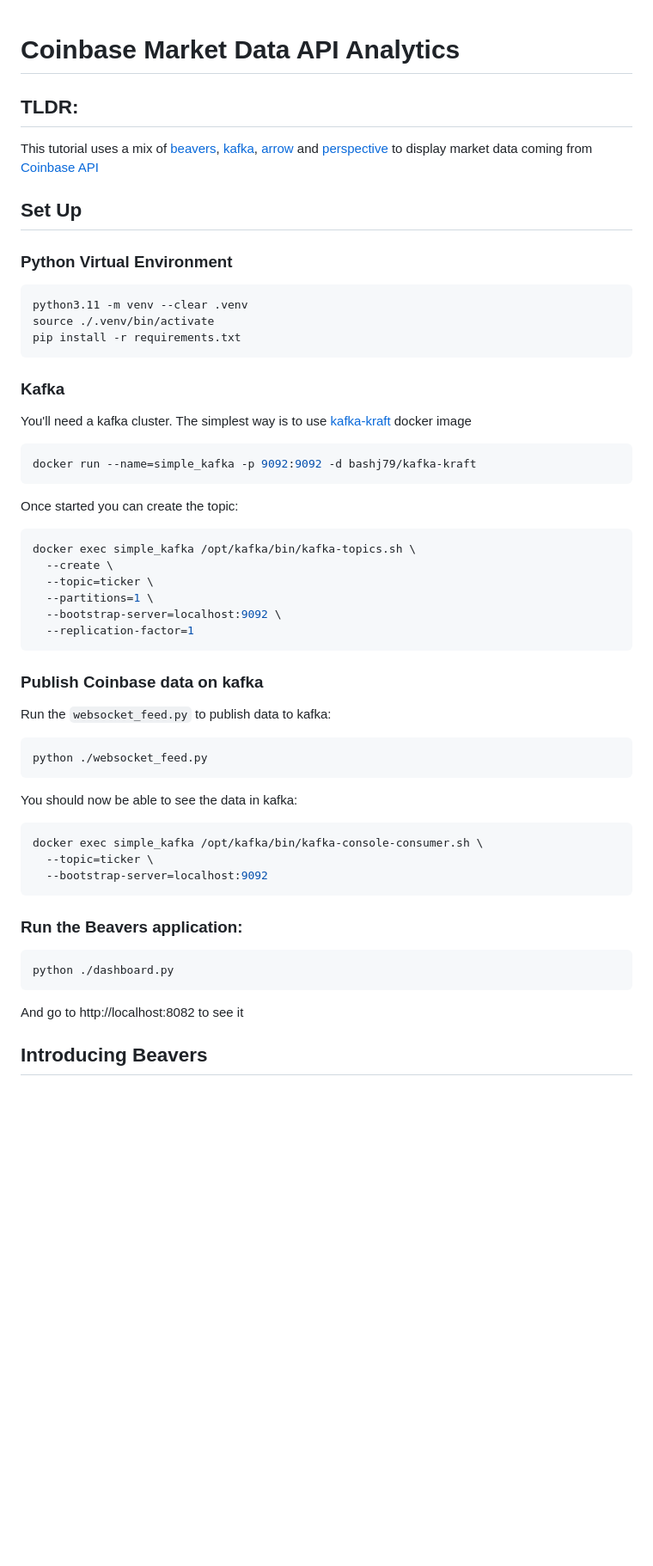
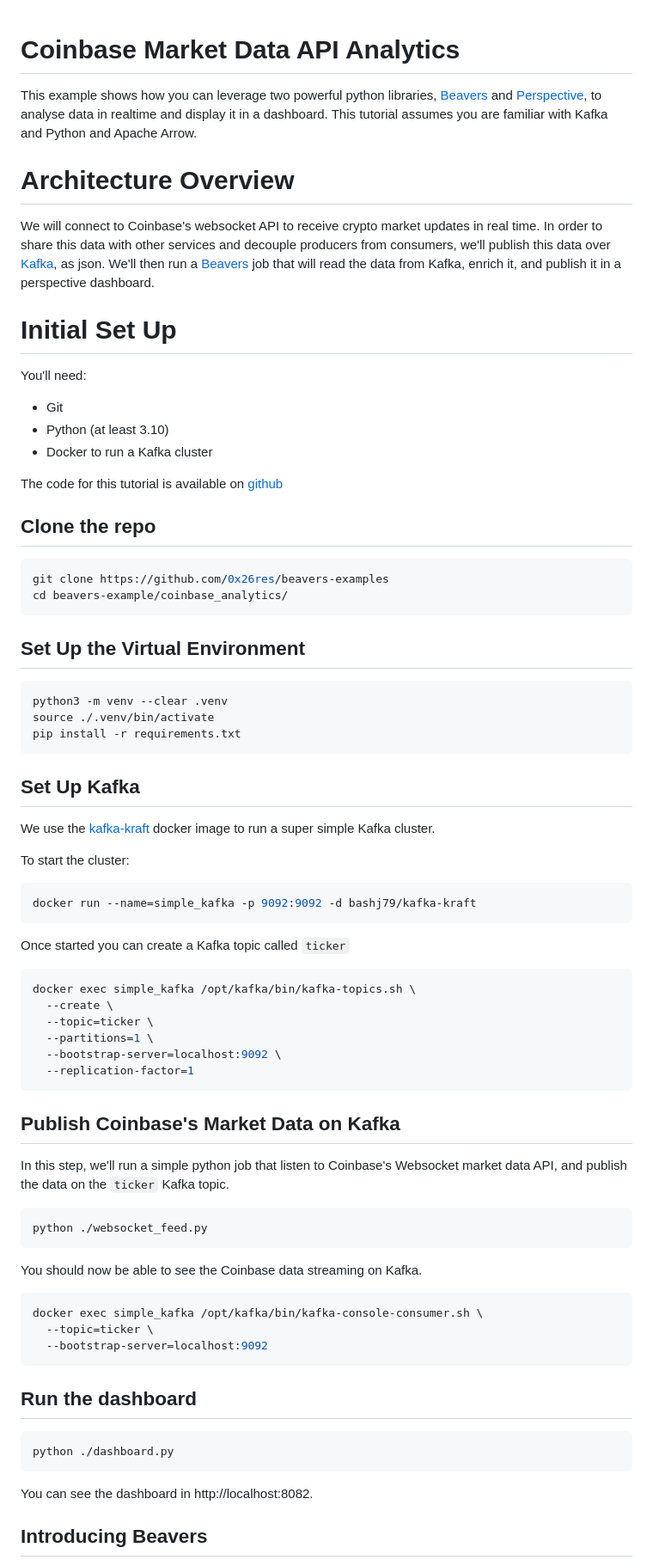
Before and after one commit to 0x26res/beavers-examples, a Markdown page: coinbase_analytics/README.md, the part around one of its changes. Shown at 86% size. GitHub-like rendering; blank space fills up the shorter version.

Commit message:
Better readme

````diff
--- a/coinbase_analytics/README.md
+++ b/coinbase_analytics/README.md
@@ -1,31 +1,48 @@
 # Coinbase Market Data API Analytics
 
+This example shows how you can leverage two powerful python libraries, [Beavers](https://github.com/tradewelltech/beavers) and [Perspective](https://github.com/finos/perspective), to analyse data in realtime and display it in a dashboard.
+This tutorial assumes you are familiar with Kafka and Python and Apache Arrow.
 
-## TLDR:
+# Architecture Overview
 
-This tutorial uses a mix of [beavers][1], [kafka][2], [arrow][3] and [perspective][4] to display market data coming from [Coinbase API][5]
+We will connect to Coinbase's websocket API to receive crypto market updates in real time.
+In order to share this data with other services and decouple producers from consumers, we'll publish this data over [Kafka](https://kafka.apache.org/), as json.
+We'll then run a [Beavers](https://github.com/tradewelltech/beavers) job that will read the data from Kafka, enrich it, and publish it in a perspective dashboard.
 
 
-## Set Up
+# Initial Set Up
 
-### Python Virtual Environment
+You'll need:
+- Git
+- Python (at least 3.10)
+- Docker to run a Kafka cluster
+
+The code for this tutorial is available on [github](https://github.com/0x26res/beavers-examples)
+
+## Clone the repo
 
 ```shell
-python3.11 -m venv --clear .venv
+git clone https://github.com/0x26res/beavers-examples
+cd beavers-example/coinbase_analytics/
+```
+
+## Set Up the Virtual Environment
+
+```shell
+python3 -m venv --clear .venv
 source ./.venv/bin/activate
 pip install -r requirements.txt
 ```
 
-### Kafka
+## Set Up Kafka
 
-You'll need a kafka cluster.
-The simplest way is to use [kafka-kraft][6] docker image
+We use the [kafka-kraft](https://github.com/bashj79/kafka-kraft-docker) docker image to run a super simple Kafka cluster.
 
+To start the cluster:
 ```shell
 docker run --name=simple_kafka -p 9092:9092 -d bashj79/kafka-kraft
 ```
-
-Once started you can create the topic:
+Once started you can create a Kafka topic called `ticker`
 ```shell
 docker exec simple_kafka /opt/kafka/bin/kafka-topics.sh \
   --create \
@@ -35,28 +52,28 @@ docker exec simple_kafka /opt/kafka/bin/kafka-topics.sh \
   --replication-factor=1
 ```
 
-### Publish Coinbase data on kafka
+## Publish Coinbase's Market Data on Kafka
 
-Run the `websocket_feed.py` to publish data to kafka:
+In this step, we'll run a simple python job that listen to Coinbase's Websocket market data API, and publish the data on the `ticker` Kafka topic.
+
 ```shell
 python ./websocket_feed.py
 ```
 
-You should now be able to see the data in kafka:
+You should now be able to see the Coinbase data streaming on Kafka.
 ```shell
 docker exec simple_kafka /opt/kafka/bin/kafka-console-consumer.sh \
   --topic=ticker \
   --bootstrap-server=localhost:9092
 ```
 
-
-### Run the Beavers application:
+## Run the dashboard
 
 ```shell
 python ./dashboard.py
 ```
 
-And go to http://localhost:8082 to see it
+You can see the dashboard in http://localhost:8082.
 
 ## Introducing Beavers
 
````
Also changed, not shown: other parts of coinbase_analytics/README.md (+0 -7 lines).
